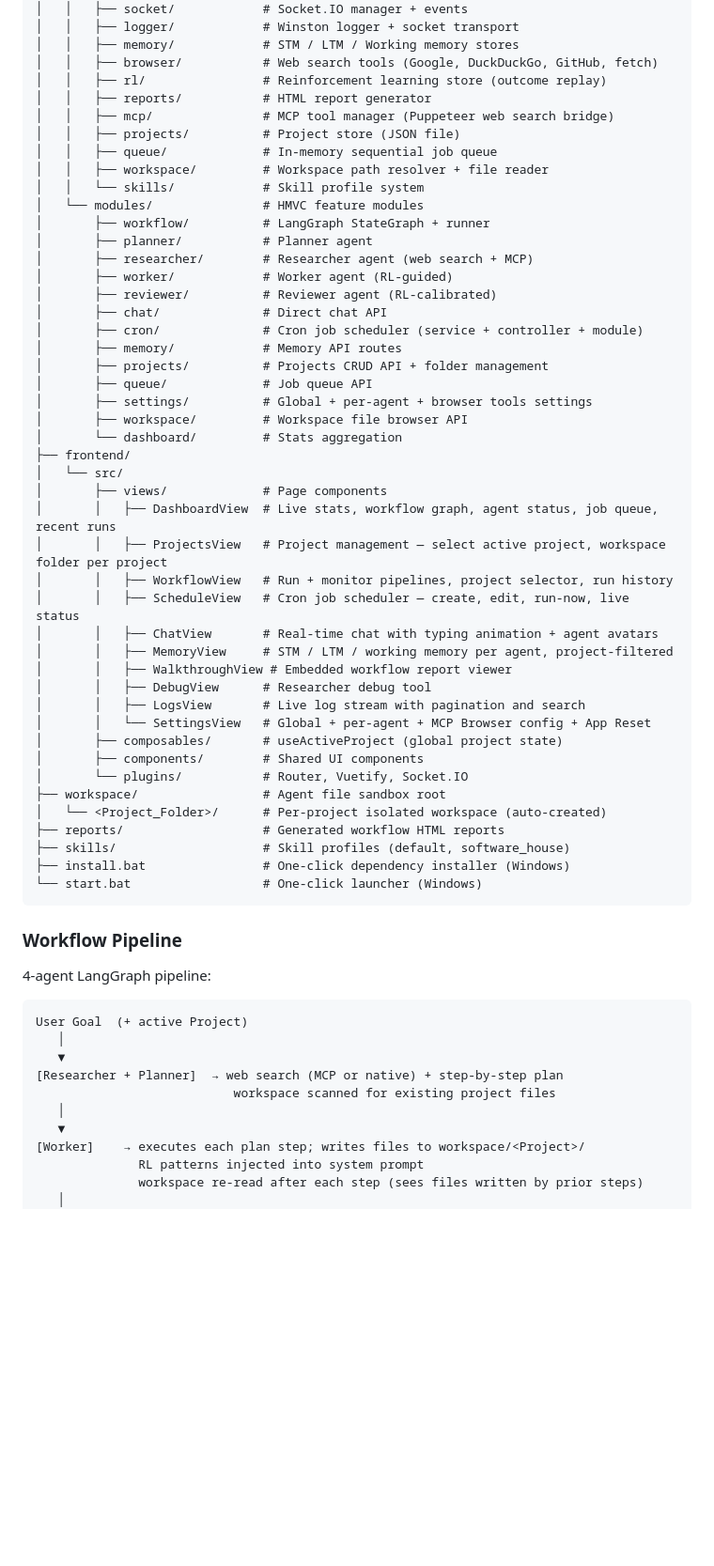
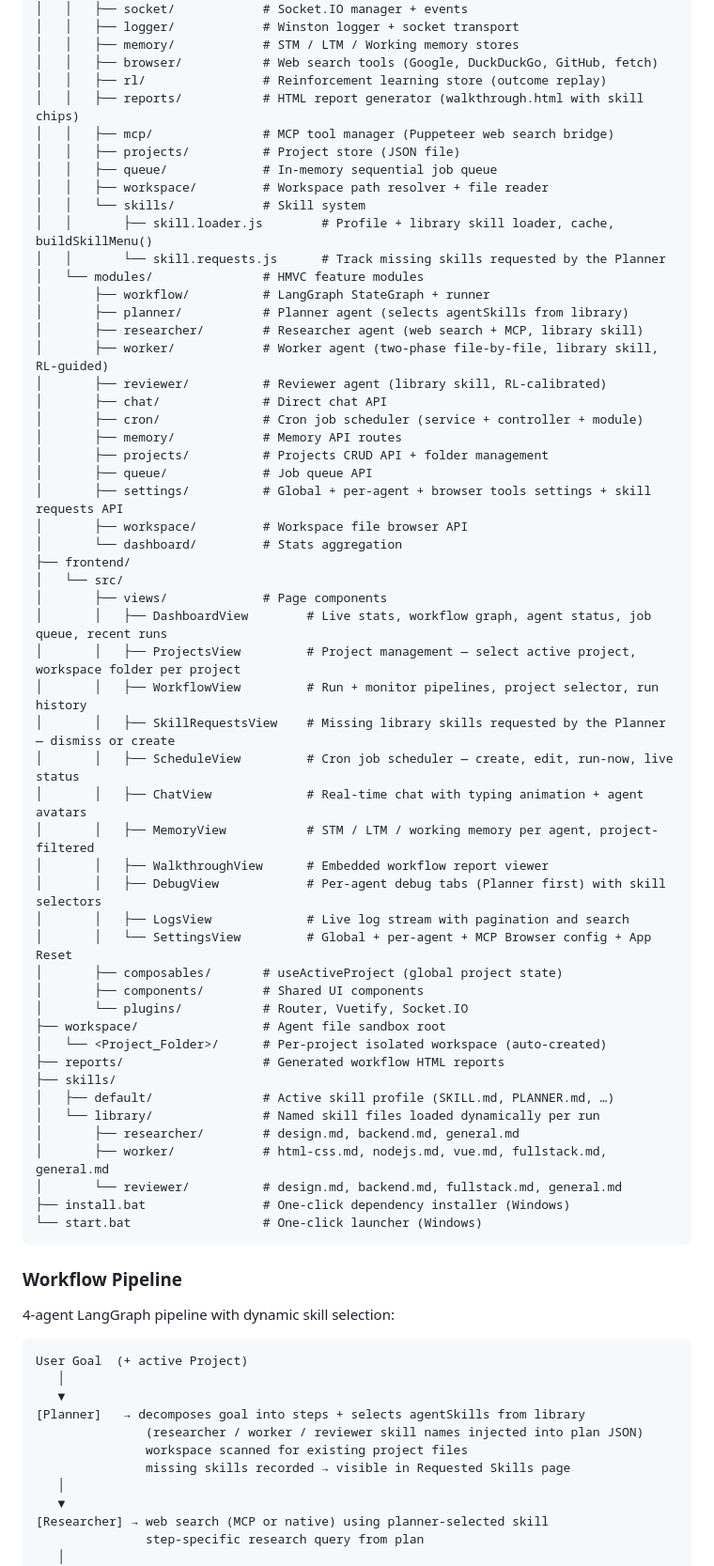
Before and after one commit to artapon/starter-agent, a Markdown page: README.md, the part around one of its changes. Shown at 94% size. Rendered like a GitHub page; blank space fills up the shorter version.

Commit message:
docs: update README for dynamic skill selection, skill library, and requested skills
Co-Authored-By: Claude Sonnet 4.6 <noreply@anthropic.com>

````diff
--- a/README.md
+++ b/README.md
@@ -37,64 +37,73 @@ starter-agent/
 │   │   ├── memory/            # STM / LTM / Working memory stores
 │   │   ├── browser/           # Web search tools (Google, DuckDuckGo, GitHub, fetch)
 │   │   ├── rl/                # Reinforcement learning store (outcome replay)
-│   │   ├── reports/           # HTML report generator
+│   │   ├── reports/           # HTML report generator (walkthrough.html with skill chips)
 │   │   ├── mcp/               # MCP tool manager (Puppeteer web search bridge)
 │   │   ├── projects/          # Project store (JSON file)
 │   │   ├── queue/             # In-memory sequential job queue
 │   │   ├── workspace/         # Workspace path resolver + file reader
-│   │   └── skills/            # Skill profile system
+│   │   └── skills/            # Skill system
+│   │       ├── skill.loader.js        # Profile + library skill loader, cache, buildSkillMenu()
+│   │       └── skill.requests.js      # Track missing skills requested by the Planner
 │   └── modules/               # HMVC feature modules
 │       ├── workflow/          # LangGraph StateGraph + runner
-│       ├── planner/           # Planner agent
-│       ├── researcher/        # Researcher agent (web search + MCP)
-│       ├── worker/            # Worker agent (RL-guided)
-│       ├── reviewer/          # Reviewer agent (RL-calibrated)
+│       ├── planner/           # Planner agent (selects agentSkills from library)
+│       ├── researcher/        # Researcher agent (web search + MCP, library skill)
+│       ├── worker/            # Worker agent (two-phase file-by-file, library skill, RL-guided)
+│       ├── reviewer/          # Reviewer agent (library skill, RL-calibrated)
 │       ├── chat/              # Direct chat API
 │       ├── cron/              # Cron job scheduler (service + controller + module)
 │       ├── memory/            # Memory API routes
 │       ├── projects/          # Projects CRUD API + folder management
 │       ├── queue/             # Job queue API
-│       ├── settings/          # Global + per-agent + browser tools settings
+│       ├── settings/          # Global + per-agent + browser tools settings + skill requests API
 │       ├── workspace/         # Workspace file browser API
 │       └── dashboard/         # Stats aggregation
 ├── frontend/
 │   └── src/
 │       ├── views/             # Page components
-│       │   ├── DashboardView  # Live stats, workflow graph, agent status, job queue, recent runs
-│       │   ├── ProjectsView   # Project management — select active project, workspace folder per project
-│       │   ├── WorkflowView   # Run + monitor pipelines, project selector, run history
-│       │   ├── ScheduleView   # Cron job scheduler — create, edit, run-now, live status
-│       │   ├── ChatView       # Real-time chat with typing animation + agent avatars
-│       │   ├── MemoryView     # STM / LTM / working memory per agent, project-filtered
-│       │   ├── WalkthroughView # Embedded workflow report viewer
-│       │   ├── DebugView      # Researcher debug tool
-│       │   ├── LogsView       # Live log stream with pagination and search
-│       │   └── SettingsView   # Global + per-agent + MCP Browser config + App Reset
+│       │   ├── DashboardView        # Live stats, workflow graph, agent status, job queue, recent runs
+│       │   ├── ProjectsView         # Project management — select active project, workspace folder per project
+│       │   ├── WorkflowView         # Run + monitor pipelines, project selector, run history
+│       │   ├── SkillRequestsView    # Missing library skills requested by the Planner — dismiss or create
+│       │   ├── ScheduleView         # Cron job scheduler — create, edit, run-now, live status
+│       │   ├── ChatView             # Real-time chat with typing animation + agent avatars
+│       │   ├── MemoryView           # STM / LTM / working memory per agent, project-filtered
+│       │   ├── WalkthroughView      # Embedded workflow report viewer
+│       │   ├── DebugView            # Per-agent debug tabs (Planner first) with skill selectors
+│       │   ├── LogsView             # Live log stream with pagination and search
+│       │   └── SettingsView         # Global + per-agent + MCP Browser config + App Reset
 │       ├── composables/       # useActiveProject (global project state)
 │       ├── components/        # Shared UI components
 │       └── plugins/           # Router, Vuetify, Socket.IO
 ├── workspace/                 # Agent file sandbox root
 │   └── <Project_Folder>/      # Per-project isolated workspace (auto-created)
 ├── reports/                   # Generated workflow HTML reports
-├── skills/                    # Skill profiles (default, software_house)
+├── skills/
+│   ├── default/               # Active skill profile (SKILL.md, PLANNER.md, …)
+│   └── library/               # Named skill files loaded dynamically per run
+│       ├── researcher/        # design.md, backend.md, general.md
+│       ├── worker/            # html-css.md, nodejs.md, vue.md, fullstack.md, general.md
+│       └── reviewer/          # design.md, backend.md, fullstack.md, general.md
 ├── install.bat                # One-click dependency installer (Windows)
 └── start.bat                  # One-click launcher (Windows)
 ```
 
 ### Workflow Pipeline
 
-4-agent LangGraph pipeline:
+4-agent LangGraph pipeline with dynamic skill selection:
 
 ```
 User Goal  (+ active Project)
    │
    ▼
-[Researcher + Planner]  → web search (MCP or native) + step-by-step plan
-                           workspace scanned for existing project files
+[Planner]   → decomposes goal into steps + selects agentSkills from library
+               (researcher / worker / reviewer skill names injected into plan JSON)
+               workspace scanned for existing project files
+               missing skills recorded → visible in Requested Skills page
    │
    ▼
-[Worker]    → executes each plan step; writes files to workspace/<Project>/
-              RL patterns injected into system prompt
-              workspace re-read after each step (sees files written by prior steps)
+[Researcher] → web search (MCP or native) using planner-selected skill
+               step-specific research query from plan
    │
    ▼
````
Also changed, not shown: other parts of README.md (+69 -8 lines).
